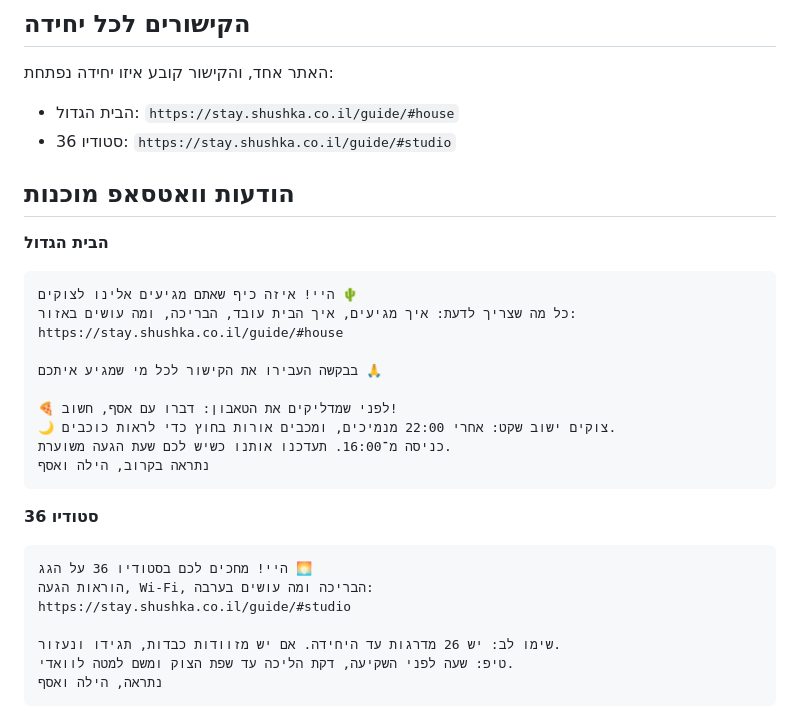
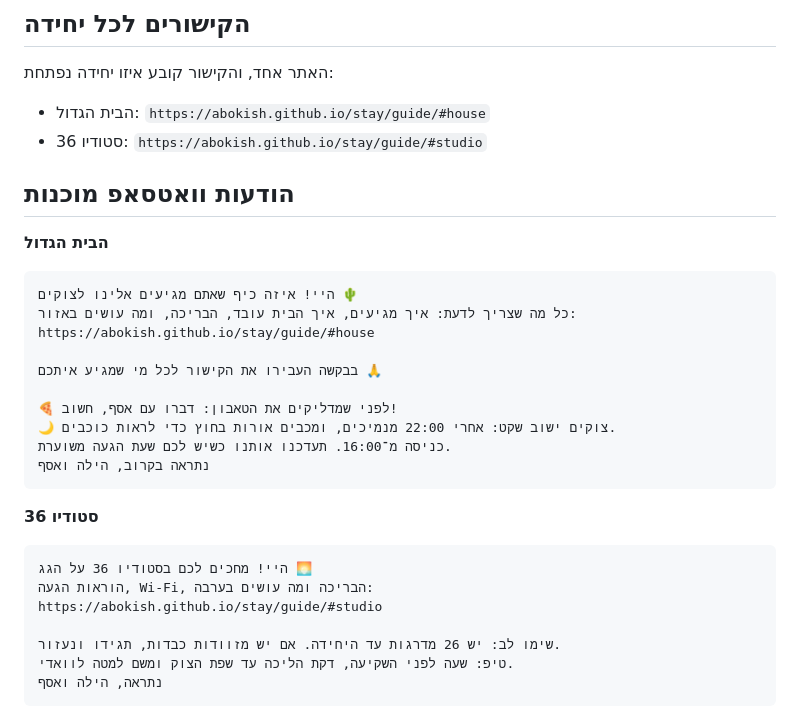
Before and after one commit to abokish/stay, a Markdown page: README.md, the part around the change. GitHub-like rendering.

Commit message:
README: guide links on github.io until the subdomain is ready
Co-Authored-By: Claude Opus 5.5 <noreply@anthropic.com>
Claude-Session: https://claude.ai/code/session_01H879w6wxrmMHYpTYuFB8XP

````diff
--- a/README.md
+++ b/README.md
@@ -40,8 +40,8 @@
 
 ## הקישורים לכל יחידה
 האתר אחד, והקישור קובע איזו יחידה נפתחת:
-- הבית הגדול: `https://stay.shushka.co.il/guide/#house`
-- סטודיו 36: `https://stay.shushka.co.il/guide/#studio`
+- הבית הגדול: `https://abokish.github.io/stay/guide/#house`
+- סטודיו 36: `https://abokish.github.io/stay/guide/#studio`
 
 ## הודעות וואטסאפ מוכנות
 
@@ -49,7 +49,7 @@
 ```
 היי! איזה כיף שאתם מגיעים אלינו לצוקים 🌵
 כל מה שצריך לדעת: איך מגיעים, איך הבית עובד, הבריכה, ומה עושים באזור:
-https://stay.shushka.co.il/guide/#house
+https://abokish.github.io/stay/guide/#house
 
 בבקשה העבירו את הקישור לכל מי שמגיע איתכם 🙏
 
@@ -63,7 +63,7 @@ https://stay.shushka.co.il/guide/#house
 ```
 היי! מחכים לכם בסטודיו 36 על הגג 🌅
 הוראות הגעה, Wi-Fi, הבריכה ומה עושים בערבה:
-https://stay.shushka.co.il/guide/#studio
+https://abokish.github.io/stay/guide/#studio
 
 שימו לב: יש 26 מדרגות עד היחידה. אם יש מזוודות כבדות, תגידו ונעזור.
 טיפ: שעה לפני השקיעה, דקת הליכה עד שפת הצוק ומשם למטה לוואדי.
````
